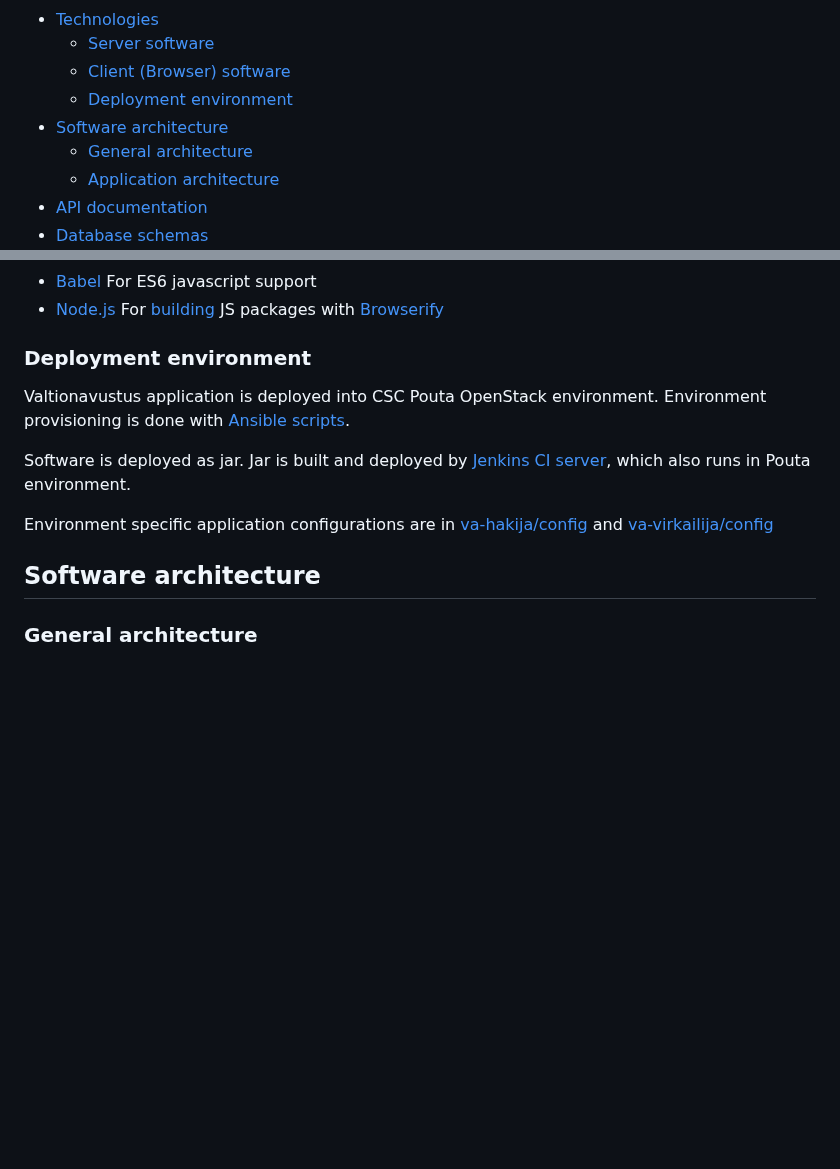
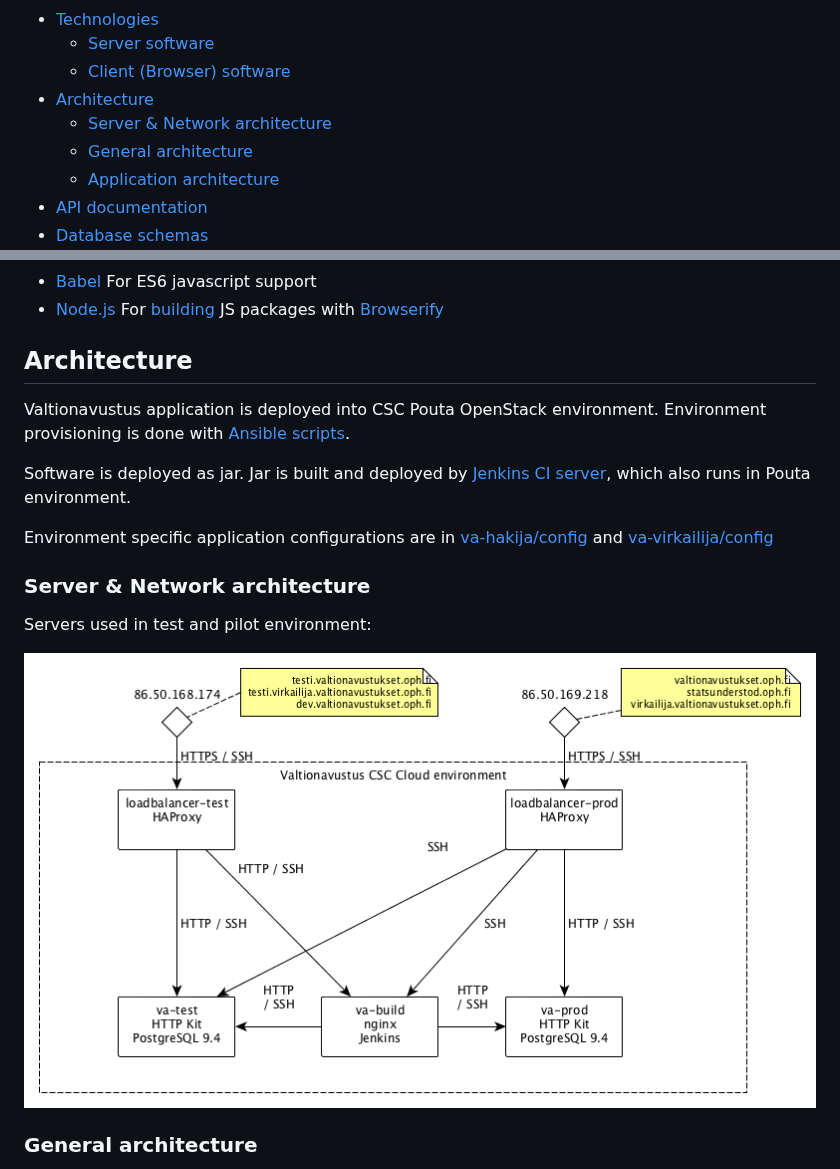
Before and after one commit to Opetushallitus/valtionavustus, a Markdown page: doc/README.md, 2 parts joined by grey strips. Drawn GitHub-style; pictures changed too: doc/deployment.png (added); blank space fills up the shorter version.

Commit message:
Add deployment diagram

```diff
--- a/doc/README.md
+++ b/doc/README.md
@@ -4,8 +4,8 @@ Technical documentation
   * [Technologies](#technologies)
     * [Server software](#server-software)
     * [Client (Browser) software](#client-browser-software)
-    * [Deployment environment](#deployment-environment)
-  * [Software architecture](#software-architecture)
+  * [Architecture](#architecture)
+    * [Server &amp; Network architecture](#server--network-architecture)
     * [General architecture](#general-architecture)
     * [Application architecture](#application-architecture)
   * [API documentation](#api-documentation)
@@ -33,7 +33,7 @@ Technical documentation
 * [Babel](https://babeljs.io) For ES6 javascript support
 * [Node.js](https://nodejs.org) For [building](../README.md) JS packages with [Browserify](http://browserify.org)
 
-### Deployment environment
+## Architecture
 
 Valtionavustus application is deployed into CSC Pouta OpenStack environment.
 Environment provisioning is done with [Ansible scripts](../pouta-env/README.md).
@@ -43,7 +43,11 @@ Jar is built and deployed by [Jenkins CI server](https://dev.valtionavustukset.o
 
 Environment specific application configurations are in [va-hakija/config](../va-hakija/config/) and [va-virkailija/config](../va-virkailija/config/)
 
-## Software architecture
+### Server & Network architecture
+
+Servers used in test and pilot environment:
+
+![Server architecture](deployment.png)
 
 ### General architecture
 General architecture including integrations and data flows (from originator towards receiver) is described in picture below.
```
Also changed, not shown: 2 other files.
